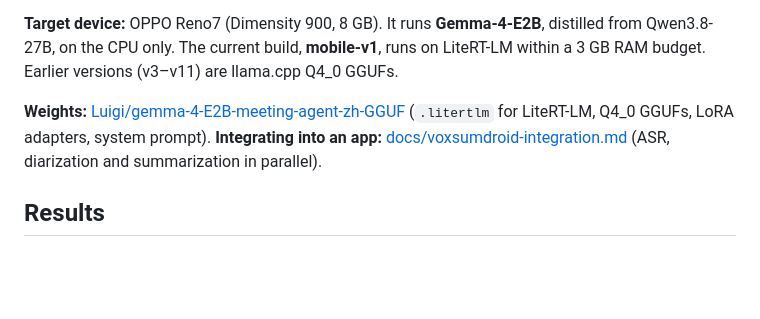
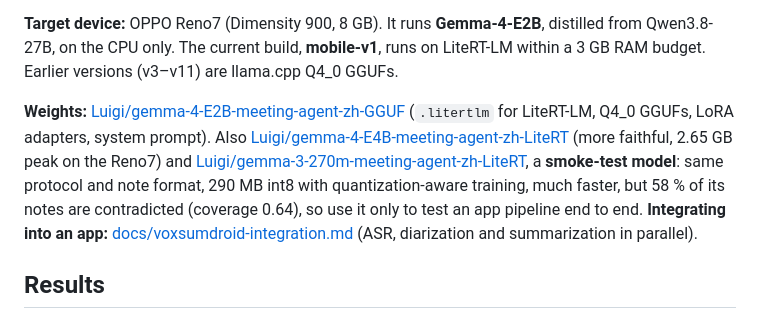
Before and after one commit to vieenrose/meeting-summarizer, a Markdown page: README.md, the part around the change. GitHub-like rendering; blank space fills up the shorter version.

Commit message:
README: link the E4B LiteRT model and the Gemma-3-270M smoke-test model
Co-Authored-By: Claude Opus 5.5 <noreply@anthropic.com>
Claude-Session: https://claude.ai/code/session_01TWBAXVLZX5tAGySR8ZTrfA

```diff
--- a/README.md
+++ b/README.md
@@ -11,7 +11,7 @@ One small model does three jobs:
 
 **Target device:** OPPO Reno7 (Dimensity 900, 8 GB). It runs **Gemma-4-E2B**, distilled from Qwen3.8-27B, on the CPU only. The current build, **mobile-v1**, runs on LiteRT-LM within a 3 GB RAM budget. Earlier versions (v3–v11) are llama.cpp Q4_0 GGUFs.
 
-**Weights:** [Luigi/gemma-4-E2B-meeting-agent-zh-GGUF](https://huggingface.co/Luigi/gemma-4-E2B-meeting-agent-zh-GGUF) (`.litertlm` for LiteRT-LM, Q4_0 GGUFs, LoRA adapters, system prompt). **Integrating into an app:** [docs/voxsumdroid-integration.md](docs/voxsumdroid-integration.md) (ASR, diarization and summarization in parallel).
+**Weights:** [Luigi/gemma-4-E2B-meeting-agent-zh-GGUF](https://huggingface.co/Luigi/gemma-4-E2B-meeting-agent-zh-GGUF) (`.litertlm` for LiteRT-LM, Q4_0 GGUFs, LoRA adapters, system prompt). Also [Luigi/gemma-4-E4B-meeting-agent-zh-LiteRT](https://huggingface.co/Luigi/gemma-4-E4B-meeting-agent-zh-LiteRT) (more faithful, 2.65 GB peak on the Reno7) and [Luigi/gemma-3-270m-meeting-agent-zh-LiteRT](https://huggingface.co/Luigi/gemma-3-270m-meeting-agent-zh-LiteRT), a **smoke-test model**: same protocol and note format, 290 MB int8 with quantization-aware training, much faster, but 58 % of its notes are contradicted (coverage 0.64), so use it only to test an app pipeline end to end. **Integrating into an app:** [docs/voxsumdroid-integration.md](docs/voxsumdroid-integration.md) (ASR, diarization and summarization in parallel).
 
 ## Results
 
```
